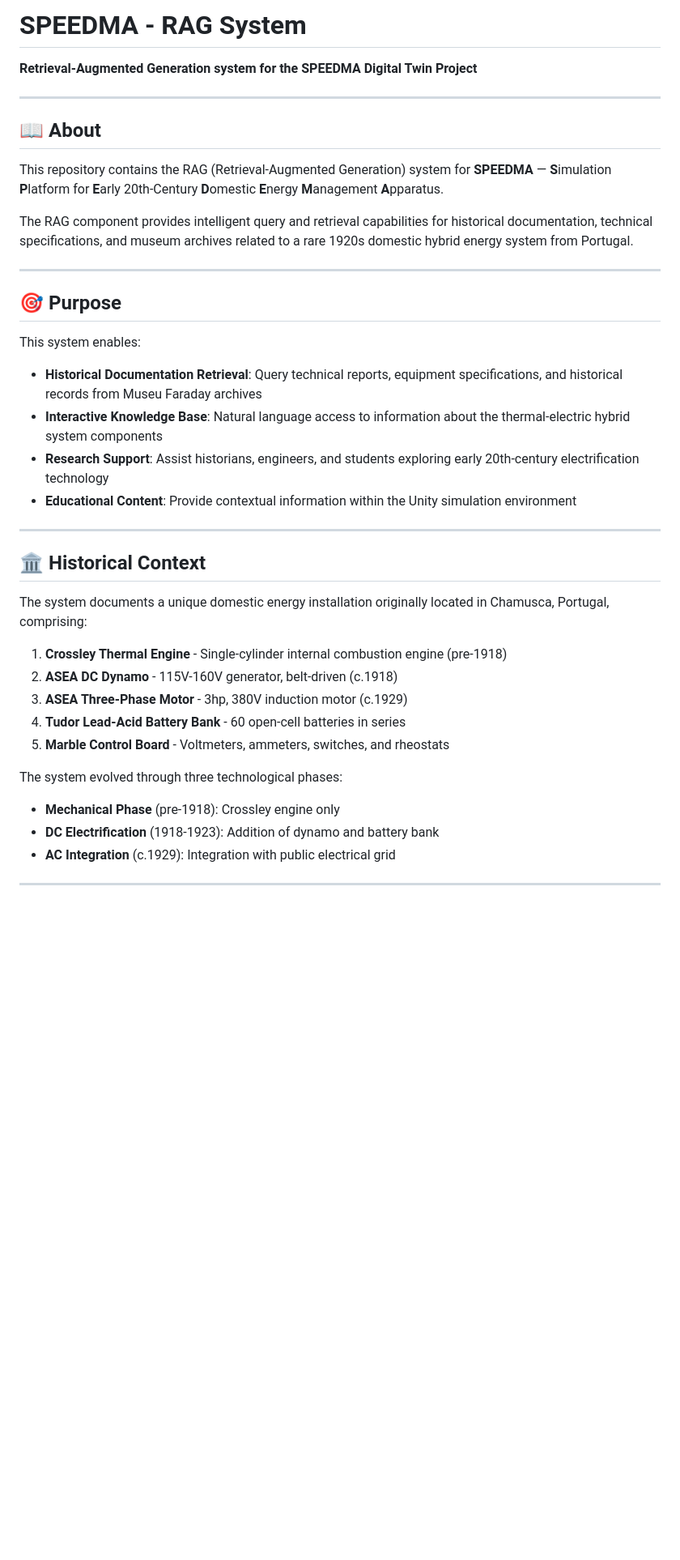
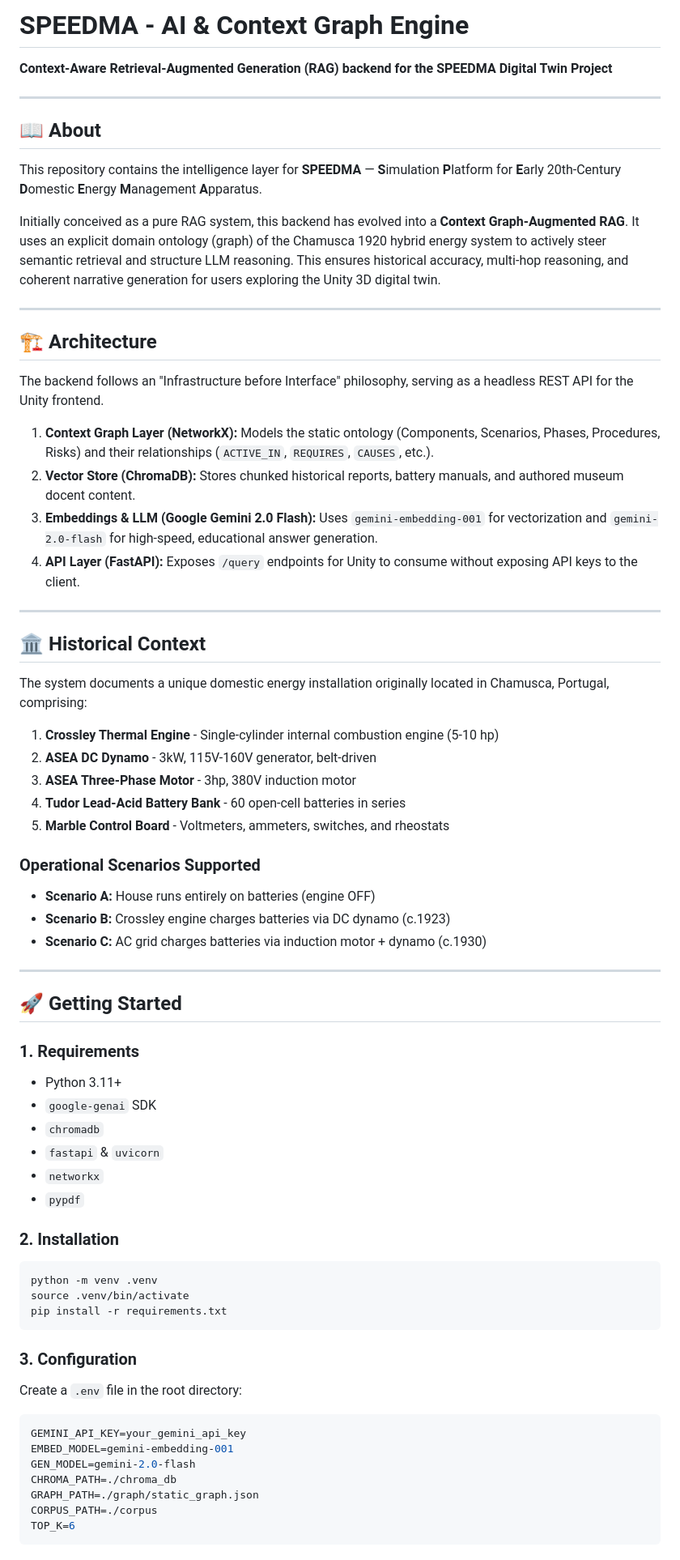
Before and after one commit to pdrgrl/speedma-backend, a Markdown page: README.md, the part around one of its changes. Shown at 81% size. Rendered like a GitHub page; blank space fills up the shorter version.

Commit message:
docs: update README to reflect Context Graph RAG architecture

````diff
--- a/README.md
+++ b/README.md
@@ -1,25 +1,25 @@
-# SPEEDMA - RAG System
+# SPEEDMA - AI & Context Graph Engine
 
-**Retrieval-Augmented Generation system for the SPEEDMA Digital Twin Project**
+**Context-Aware Retrieval-Augmented Generation (RAG) backend for the SPEEDMA Digital Twin Project**
 
 ---
 
 ## 📖 About
 
-This repository contains the RAG (Retrieval-Augmented Generation) system for **SPEEDMA** — **S**imulation **P**latform for **E**arly 20th-Century **D**omestic **E**nergy **M**anagement **A**pparatus.
+This repository contains the intelligence layer for **SPEEDMA** — **S**imulation **P**latform for **E**arly 20th-Century **D**omestic **E**nergy **M**anagement **A**pparatus.
 
-The RAG component provides intelligent query and retrieval capabilities for historical documentation, technical specifications, and museum archives related to a rare 1920s domestic hybrid energy system from Portugal.
+Initially conceived as a pure RAG system, this backend has evolved into a **Context Graph-Augmented RAG**. It uses an explicit domain ontology (graph) of the Chamusca 1920 hybrid energy system to actively steer semantic retrieval and structure LLM reasoning. This ensures historical accuracy, multi-hop reasoning, and coherent narrative generation for users exploring the Unity 3D digital twin.
 
 ---
 
-## 🎯 Purpose
+## 🏗️ Architecture
 
-This system enables:
+The backend follows an "Infrastructure before Interface" philosophy, serving as a headless REST API for the Unity frontend.
 
-- **Historical Documentation Retrieval**: Query technical reports, equipment specifications, and historical records from Museu Faraday archives
-- **Interactive Knowledge Base**: Natural language access to information about the thermal-electric hybrid system components
-- **Research Support**: Assist historians, engineers, and students exploring early 20th-century electrification technology
-- **Educational Content**: Provide contextual information within the Unity simulation environment
+1. **Context Graph Layer (NetworkX):** Models the static ontology (Components, Scenarios, Phases, Procedures, Risks) and their relationships (`ACTIVE_IN`, `REQUIRES`, `CAUSES`, etc.).
+2. **Vector Store (ChromaDB):** Stores chunked historical reports, battery manuals, and authored museum docent content.
+3. **Embeddings & LLM (Google Gemini 2.0 Flash):** Uses `gemini-embedding-001` for vectorization and `gemini-2.0-flash` for high-speed, educational answer generation.
+4. **API Layer (FastAPI):** Exposes `/query` endpoints for Unity to consume without exposing API keys to the client.
 
 ---
 
@@ -27,13 +27,45 @@ This system enables:
 
 The system documents a unique domestic energy installation originally located in Chamusca, Portugal, comprising:
 
-1. **Crossley Thermal Engine** - Single-cylinder internal combustion engine (pre-1918)
-2. **ASEA DC Dynamo** - 115V-160V generator, belt-driven (c.1918)
-3. **ASEA Three-Phase Motor** - 3hp, 380V induction motor (c.1929)
+1. **Crossley Thermal Engine** - Single-cylinder internal combustion engine (5-10 hp)
+2. **ASEA DC Dynamo** - 3kW, 115V-160V generator, belt-driven
+3. **ASEA Three-Phase Motor** - 3hp, 380V induction motor
 4. **Tudor Lead-Acid Battery Bank** - 60 open-cell batteries in series
 5. **Marble Control Board** - Voltmeters, ammeters, switches, and rheostats
 
-The system evolved through three technological phases:
-- **Mechanical Phase** (pre-1918): Crossley engine only
-- **DC Electrification** (1918-1923): Addition of dynamo and battery bank
-- **AC Integration** (c.1929): Integration with public electrical grid
+### Operational Scenarios Supported
+- **Scenario A:** House runs entirely on batteries (engine OFF)
+- **Scenario B:** Crossley engine charges batteries via DC dynamo (c.1923)
+- **Scenario C:** AC grid charges batteries via induction motor + dynamo (c.1930)
+
+---
+
+## 🚀 Getting Started
+
+### 1. Requirements
+- Python 3.11+
+- `google-genai` SDK
+- `chromadb`
+- `fastapi` & `uvicorn`
+- `networkx`
+- `pypdf`
+
+### 2. Installation
+```bash
+python -m venv .venv
+source .venv/bin/activate
+pip install -r requirements.txt
+```
+
+### 3. Configuration
+Create a `.env` file in the root directory:
+```env
+GEMINI_API_KEY=your_gemini_api_key
+EMBED_MODEL=gemini-embedding-001
+GEN_MODEL=gemini-2.0-flash
+CHROMA_PATH=./chroma_db
+GRAPH_PATH=./graph/static_graph.json
+CORPUS_PATH=./corpus
+TOP_K=6
+```
+
````
Also changed, not shown: other parts of README.md (+6 -62 lines).
